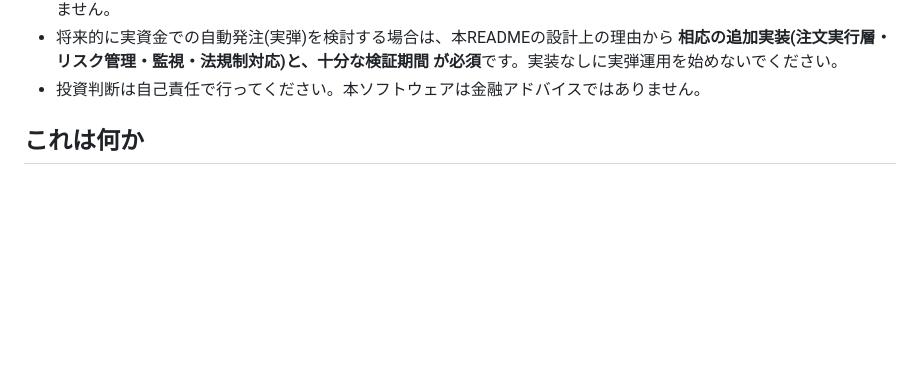
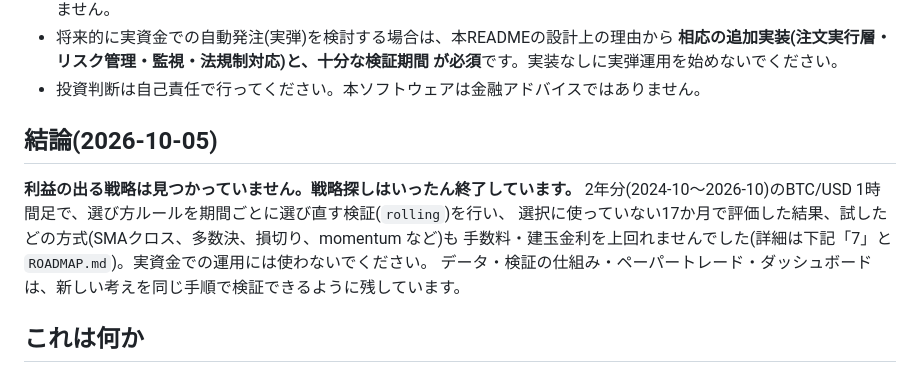
Before and after one commit to sutasutars1-png/japan-guide, a Markdown page: trading-bot/README.md, the part around the change. Drawn GitHub-style; blank space fills up the shorter version.

```diff
--- a/trading-bot/README.md
+++ b/trading-bot/README.md
@@ -13,6 +13,14 @@
   **相応の追加実装(注文実行層・リスク管理・監視・法規制対応)と、十分な検証期間
   が必須**です。実装なしに実弾運用を始めないでください。
 - 投資判断は自己責任で行ってください。本ソフトウェアは金融アドバイスではありません。
+
+## 結論(2026-10-05)
+
+**利益の出る戦略は見つかっていません。戦略探しはいったん終了しています。**
+2年分(2024-10〜2026-10)のBTC/USD 1時間足で、選び方ルールを期間ごとに選び直す検証(`rolling`)を行い、
+選択に使っていない17か月で評価した結果、試したどの方式(SMAクロス、多数決、損切り、momentum など)も
+手数料・建玉金利を上回れませんでした(詳細は下記「7」と `ROADMAP.md`)。実資金での運用には使わないでください。
+データ・検証の仕組み・ペーパートレード・ダッシュボードは、新しい考えを同じ手順で検証できるように残しています。
 
 ## これは何か
 
```
Also changed, not shown: trading-bot/ROADMAP.md (+26 -9 lines).
